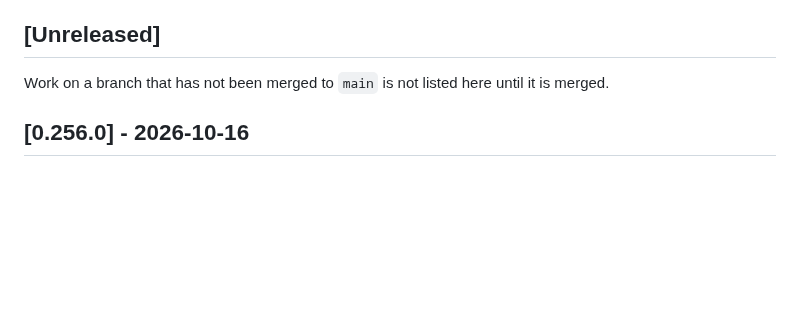
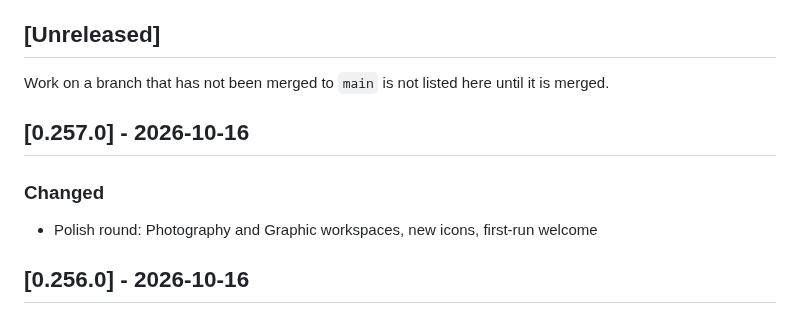
Before and after one commit to cahya-wirawan/aurora, a Markdown page: CHANGELOG.md, the part around the change. GitHub-like rendering; blank space fills up the shorter version.

Commit message:
Update the changelog for the polish round
Co-Authored-By: Claude Sonnet 5.5 <noreply@anthropic.com>
Claude-Session: https://claude.ai/code/session_01ErmhN2wgHbpXbWKADw8efS

```diff
--- a/CHANGELOG.md
+++ b/CHANGELOG.md
@@ -20,6 +20,12 @@ commit, not of the merge.
 Work on a branch that has not been merged to `main` is not listed here until
 it is merged.
 
+## [0.257.0] - 2026-10-16
+
+### Changed
+
+- Polish round: Photography and Graphic workspaces, new icons, first-run welcome
+
 ## [0.256.0] - 2026-10-16
 
 ### Changed
```
